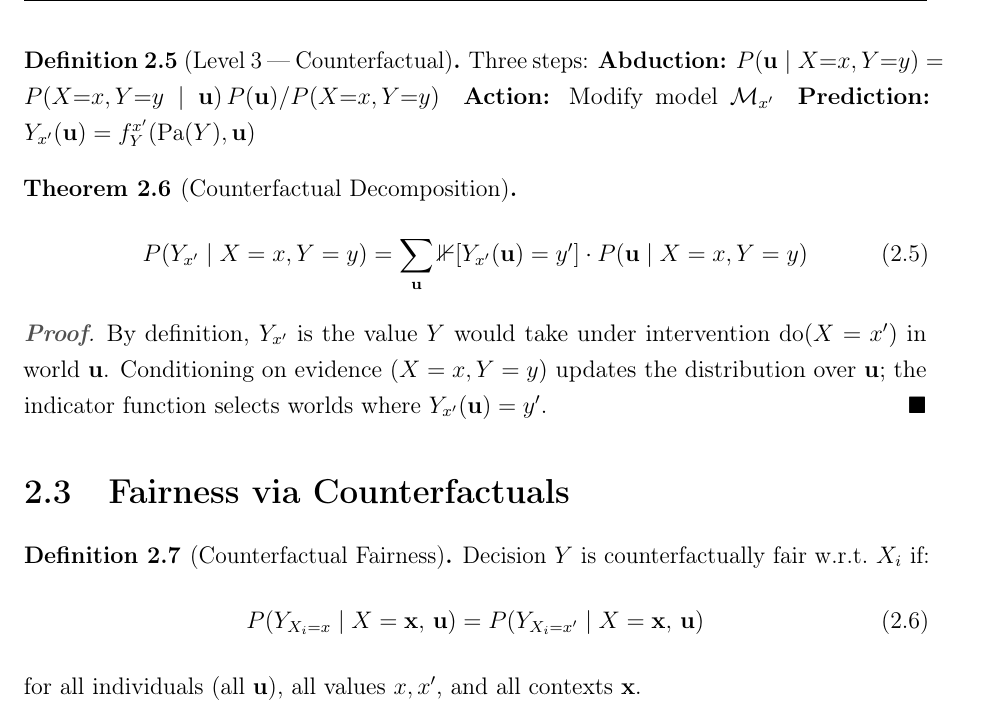
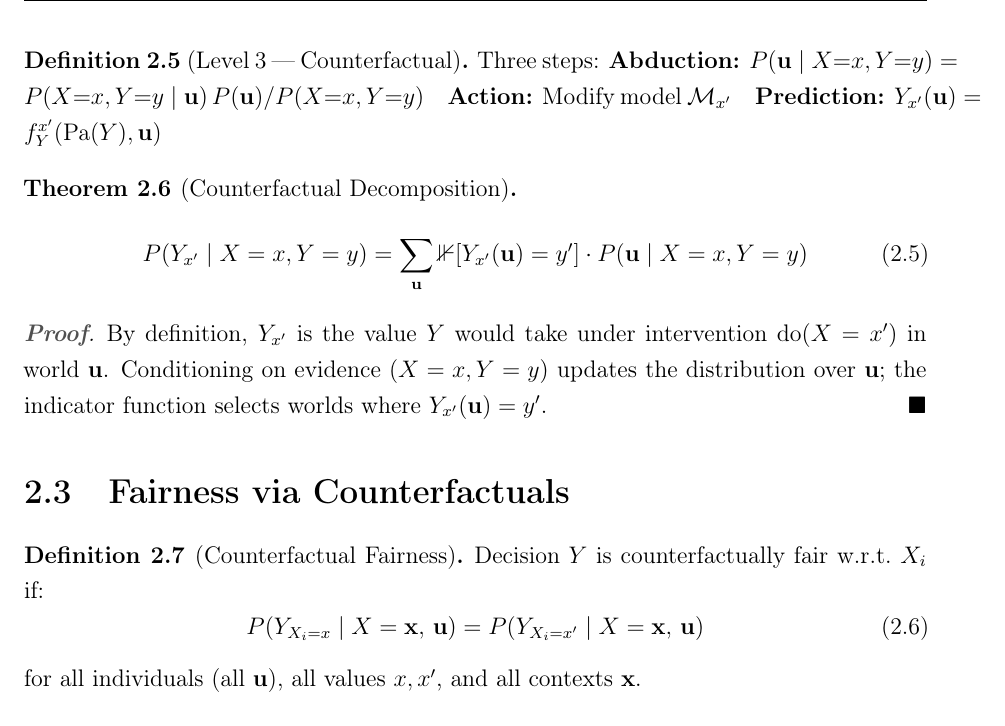
Before and after one commit to NirmalanSK/responsible-ai-framework, a LaTeX document (docs/phd_math_proofs.tex): part of page 10 of 29, cut so that both start at the same text. Compiled offline with pdfLaTeX.

Commit message:
fix: Resolve microtype font expansion error in LaTeX doc

```diff
--- a/docs/phd_math_proofs.tex
+++ b/docs/phd_math_proofs.tex
@@ -18,7 +18,7 @@
 \usepackage[margin=1in]{geometry}
 \usepackage{setspace}
 \onehalfspacing
-\usepackage{microtype}
+\usepackage[protrusion=true,expansion=false]{microtype}
 
 % ---- Tables & Graphics ----
 \usepackage{booktabs}
```
